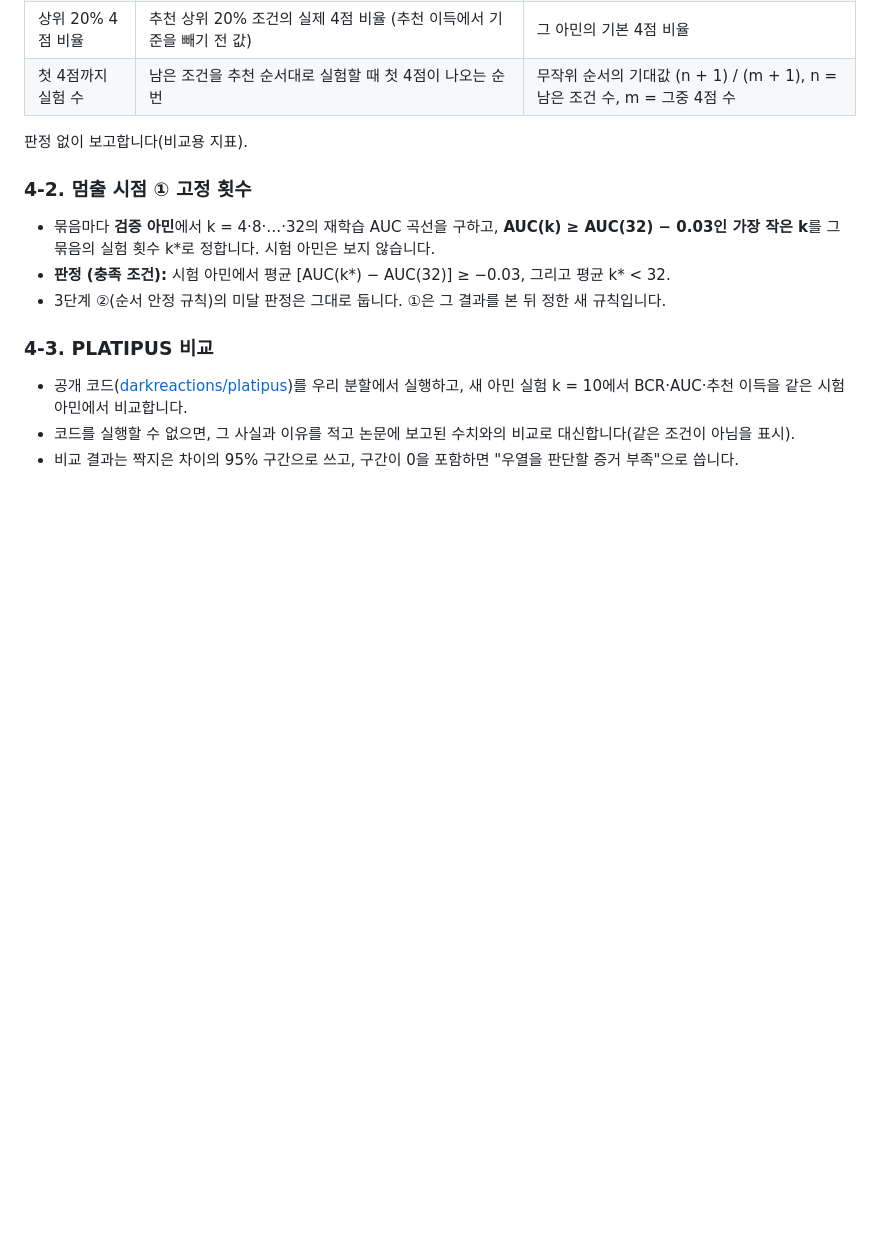
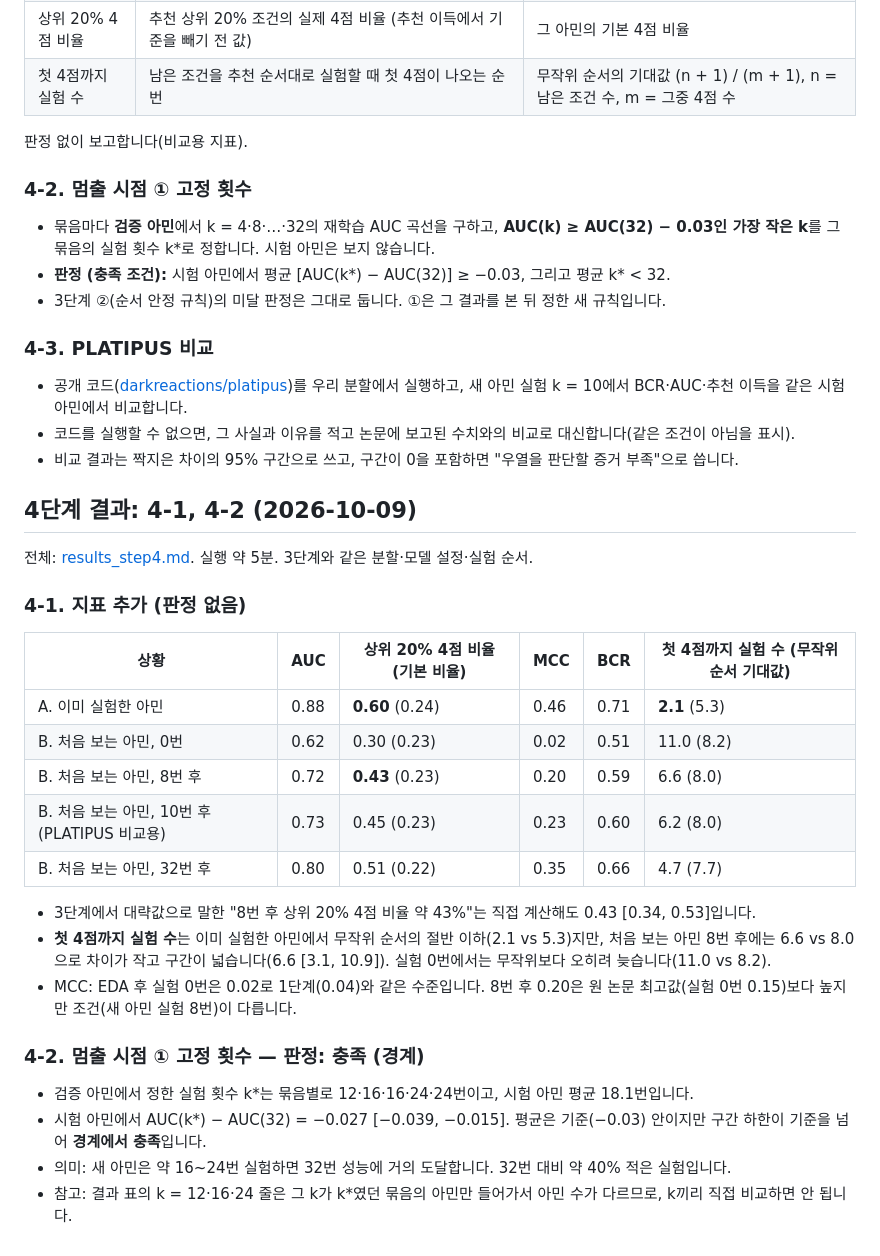
Before and after one commit to yyeonseoo/AI-tikitaka, a Markdown page: rapid/README.md, the part around the change. Rendered like a GitHub page; blank space fills up the shorter version.

Commit message:
RAPID step 4-1/4-2 results: comparison metrics; fixed-budget stopping rule met (borderline)
Co-Authored-By: Claude Opus 5.5 <noreply@anthropic.com>

```diff
--- a/rapid/README.md
+++ b/rapid/README.md
@@ -241,3 +241,28 @@ k번을 고르는 방법: 무작위(주), 모델 불확실성 기준(Q4).
 - 공개 코드([darkreactions/platipus](https://github.com/darkreactions/platipus))를 우리 분할에서 실행하고, 새 아민 실험 k = 10에서 BCR·AUC·추천 이득을 같은 시험 아민에서 비교합니다.
 - 코드를 실행할 수 없으면, 그 사실과 이유를 적고 논문에 보고된 수치와의 비교로 대신합니다(같은 조건이 아님을 표시).
 - 비교 결과는 짝지은 차이의 95% 구간으로 쓰고, 구간이 0을 포함하면 "우열을 판단할 증거 부족"으로 씁니다.
+
+## 4단계 결과: 4-1, 4-2 (2026-10-09)
+
+전체: [results_step4.md](results_step4.md). 실행 약 5분. 3단계와 같은 분할·모델 설정·실험 순서.
+
+### 4-1. 지표 추가 (판정 없음)
+
+| 상황 | AUC | 상위 20% 4점 비율 (기본 비율) | MCC | BCR | 첫 4점까지 실험 수 (무작위 순서 기대값) |
+|---|---|---|---|---|---|
+| A. 이미 실험한 아민 | 0.88 | **0.60** (0.24) | 0.46 | 0.71 | **2.1** (5.3) |
+| B. 처음 보는 아민, 0번 | 0.62 | 0.30 (0.23) | 0.02 | 0.51 | 11.0 (8.2) |
+| B. 처음 보는 아민, 8번 후 | 0.72 | **0.43** (0.23) | 0.20 | 0.59 | 6.6 (8.0) |
+| B. 처음 보는 아민, 10번 후 (PLATIPUS 비교용) | 0.73 | 0.45 (0.23) | 0.23 | 0.60 | 6.2 (8.0) |
+| B. 처음 보는 아민, 32번 후 | 0.80 | 0.51 (0.22) | 0.35 | 0.66 | 4.7 (7.7) |
+
+- 3단계에서 대략값으로 말한 "8번 후 상위 20% 4점 비율 약 43%"는 직접 계산해도 0.43 [0.34, 0.53]입니다.
+- **첫 4점까지 실험 수**는 이미 실험한 아민에서 무작위 순서의 절반 이하(2.1 vs 5.3)지만, 처음 보는 아민 8번 후에는 6.6 vs 8.0으로 차이가 작고 구간이 넓습니다(6.6 [3.1, 10.9]). 실험 0번에서는 무작위보다 오히려 늦습니다(11.0 vs 8.2).
+- MCC: EDA 후 실험 0번은 0.02로 1단계(0.04)와 같은 수준입니다. 8번 후 0.20은 원 논문 최고값(실험 0번 0.15)보다 높지만 조건(새 아민 실험 8번)이 다릅니다.
+
+### 4-2. 멈출 시점 ① 고정 횟수 — 판정: 충족 (경계)
+
+- 검증 아민에서 정한 실험 횟수 k*는 묶음별로 12·16·16·24·24번이고, 시험 아민 평균 18.1번입니다.
+- 시험 아민에서 AUC(k*) − AUC(32) = −0.027 [−0.039, −0.015]. 평균은 기준(−0.03) 안이지만 구간 하한이 기준을 넘어 **경계에서 충족**입니다.
+- 의미: 새 아민은 약 16~24번 실험하면 32번 성능에 거의 도달합니다. 32번 대비 약 40% 적은 실험입니다.
+- 참고: 결과 표의 k = 12·16·24 줄은 그 k가 k*였던 묶음의 아민만 들어가서 아민 수가 다르므로, k끼리 직접 비교하면 안 됩니다.
```
Also changed, not shown: rapid/results_step4.md (added, +32 -0 lines).
